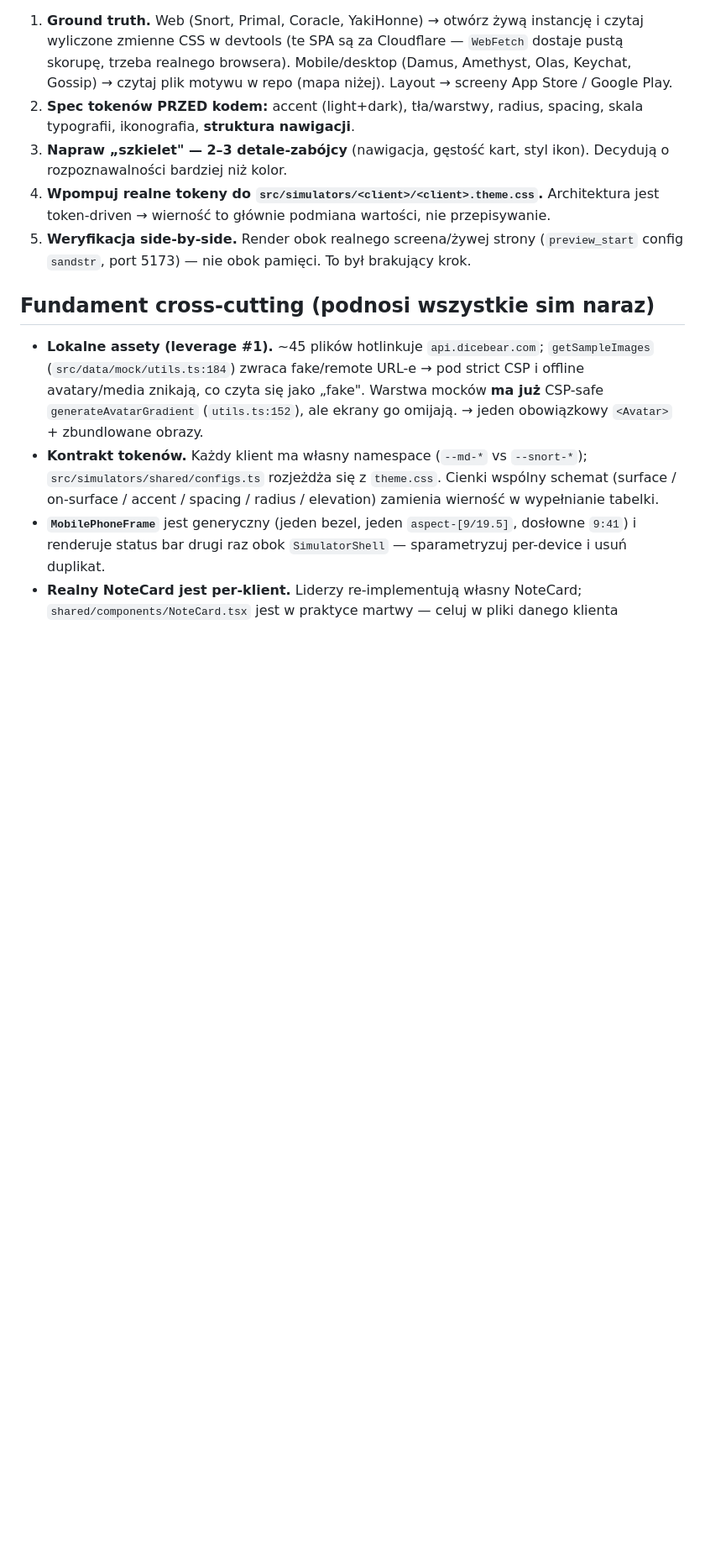
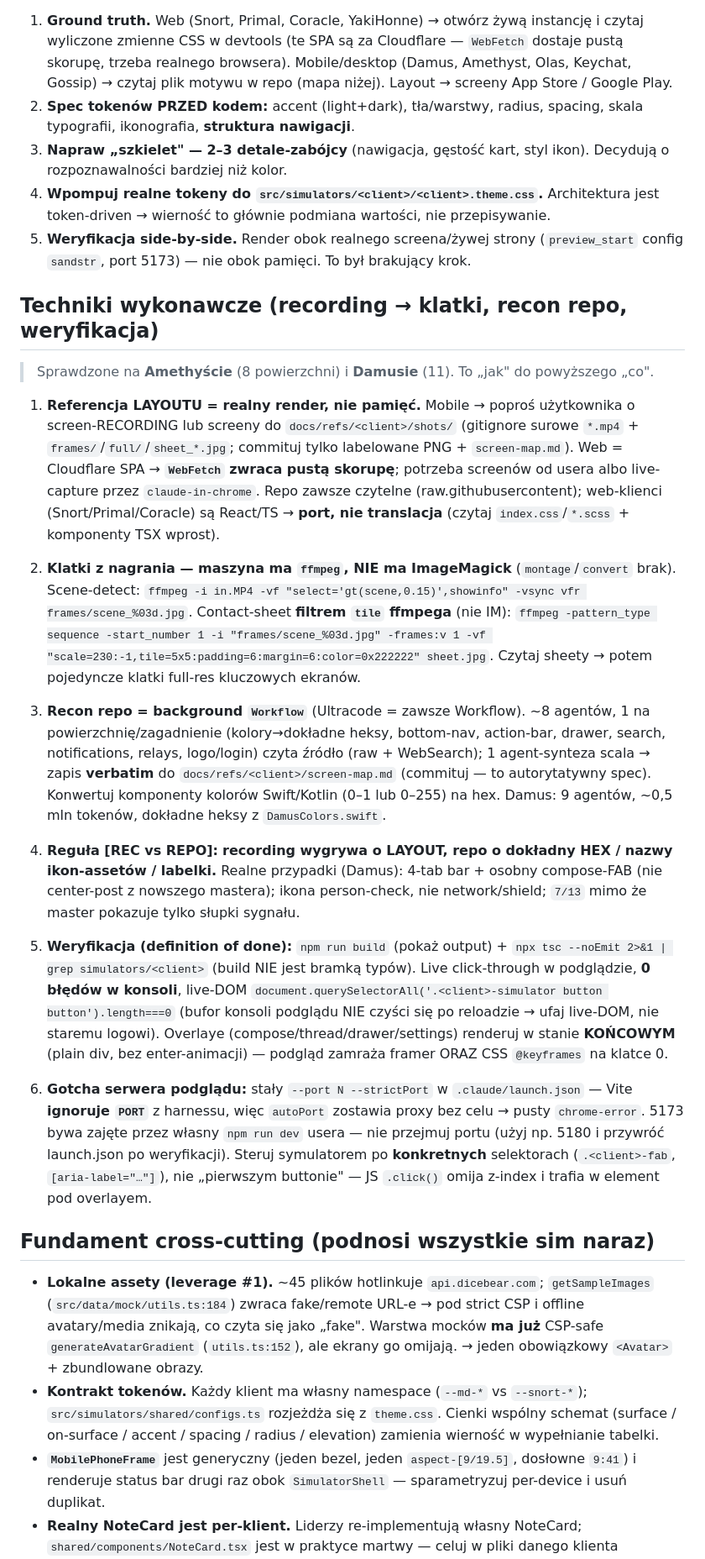
Before and after one commit to ptrio42/sandstr.app, a Markdown page: docs/FIDELITY.md, the part around the change. Shown at 84% size. Rendered like a GitHub page; blank space fills up the shorter version.

Commit message:
docs(fidelity): add extraction + repo-recon techniques to FIDELITY.md
Reusable "how" section (validated on Amethyst + Damus): recording->ffmpeg
scene-detect frames + contact sheets, background Workflow repo recon ->
docs/refs/<client>/screen-map.md, the REC-vs-REPO precedence rule, the
verification checklist, and the preview dev-server port gotcha.

Co-Authored-By: Claude Opus 4.8 <noreply@anthropic.com>

```diff
--- a/docs/FIDELITY.md
+++ b/docs/FIDELITY.md
@@ -11,6 +11,22 @@
 3. **Napraw „szkielet" — 2–3 detale-zabójcy** (nawigacja, gęstość kart, styl ikon). Decydują o rozpoznawalności bardziej niż kolor.
 4. **Wpompuj realne tokeny do `src/simulators/<client>/<client>.theme.css`.** Architektura jest token-driven → wierność to głównie podmiana wartości, nie przepisywanie.
 5. **Weryfikacja side-by-side.** Render obok realnego screena/żywej strony (`preview_start` config `sandstr`, port 5173) — nie obok pamięci. To był brakujący krok.
+
+## Techniki wykonawcze (recording → klatki, recon repo, weryfikacja)
+
+> Sprawdzone na **Amethyście** (8 powierzchni) i **Damusie** (11). To „jak" do powyższego „co".
+
+1. **Referencja LAYOUTU = realny render, nie pamięć.** Mobile → poproś użytkownika o screen-RECORDING lub screeny do `docs/refs/<client>/shots/` (gitignore surowe `*.mp4` + `frames/`/`full/`/`sheet_*.jpg`; commituj tylko labelowane PNG + `screen-map.md`). Web = Cloudflare SPA → **`WebFetch` zwraca pustą skorupę**; potrzeba screenów od usera albo live-capture przez `claude-in-chrome`. Repo zawsze czytelne (raw.githubusercontent); web-klienci (Snort/Primal/Coracle) są React/TS → **port, nie translacja** (czytaj `index.css`/`*.scss` + komponenty TSX wprost).
+
+2. **Klatki z nagrania — maszyna ma `ffmpeg`, NIE ma ImageMagick** (`montage`/`convert` brak). Scene-detect: `ffmpeg -i in.MP4 -vf "select='gt(scene,0.15)',showinfo" -vsync vfr frames/scene_%03d.jpg`. Contact-sheet **filtrem `tile` ffmpega** (nie IM): `ffmpeg -pattern_type sequence -start_number 1 -i "frames/scene_%03d.jpg" -frames:v 1 -vf "scale=230:-1,tile=5x5:padding=6:margin=6:color=0x222222" sheet.jpg`. Czytaj sheety → potem pojedyncze klatki full-res kluczowych ekranów.
+
+3. **Recon repo = background `Workflow`** (Ultracode = zawsze Workflow). ~8 agentów, 1 na powierzchnię/zagadnienie (kolory→dokładne heksy, bottom-nav, action-bar, drawer, search, notifications, relays, logo/login) czyta źródło (raw + WebSearch); 1 agent-synteza scala → zapis **verbatim** do `docs/refs/<client>/screen-map.md` (commituj — to autorytatywny spec). Konwertuj komponenty kolorów Swift/Kotlin (0–1 lub 0–255) na hex. Damus: 9 agentów, ~0,5 mln tokenów, dokładne heksy z `DamusColors.swift`.
+
+4. **Reguła [REC vs REPO]:** **recording wygrywa o LAYOUT, repo o dokładny HEX / nazwy ikon-assetów / labelki.** Realne przypadki (Damus): 4-tab bar + osobny compose-FAB (nie center-post z nowszego mastera); ikona person-check, nie network/shield; `7/13` mimo że master pokazuje tylko słupki sygnału.
+
+5. **Weryfikacja (definition of done):** `npm run build` (pokaż output) + `npx tsc --noEmit 2>&1 | grep simulators/<client>` (build NIE jest bramką typów). Live click-through w podglądzie, **0 błędów w konsoli**, live-DOM `document.querySelectorAll('.<client>-simulator button button').length===0` (bufor konsoli podglądu NIE czyści się po reloadzie → ufaj live-DOM, nie staremu logowi). Overlaye (compose/thread/drawer/settings) renderuj w stanie **KOŃCOWYM** (plain div, bez enter-animacji) — podgląd zamraża framer ORAZ CSS `@keyframes` na klatce 0.
+
+6. **Gotcha serwera podglądu:** stały `--port N --strictPort` w `.claude/launch.json` — Vite **ignoruje `PORT`** z harnessu, więc `autoPort` zostawia proxy bez celu → pusty `chrome-error`. 5173 bywa zajęte przez własny `npm run dev` usera — nie przejmuj portu (użyj np. 5180 i przywróć launch.json po weryfikacji). Steruj symulatorem po **konkretnych** selektorach (`.<client>-fab`, `[aria-label="…"]`), nie „pierwszym buttonie" — JS `.click()` omija z-index i trafia w element pod overlayem.
 
 ## Fundament cross-cutting (podnosi wszystkie sim naraz)
 
```
